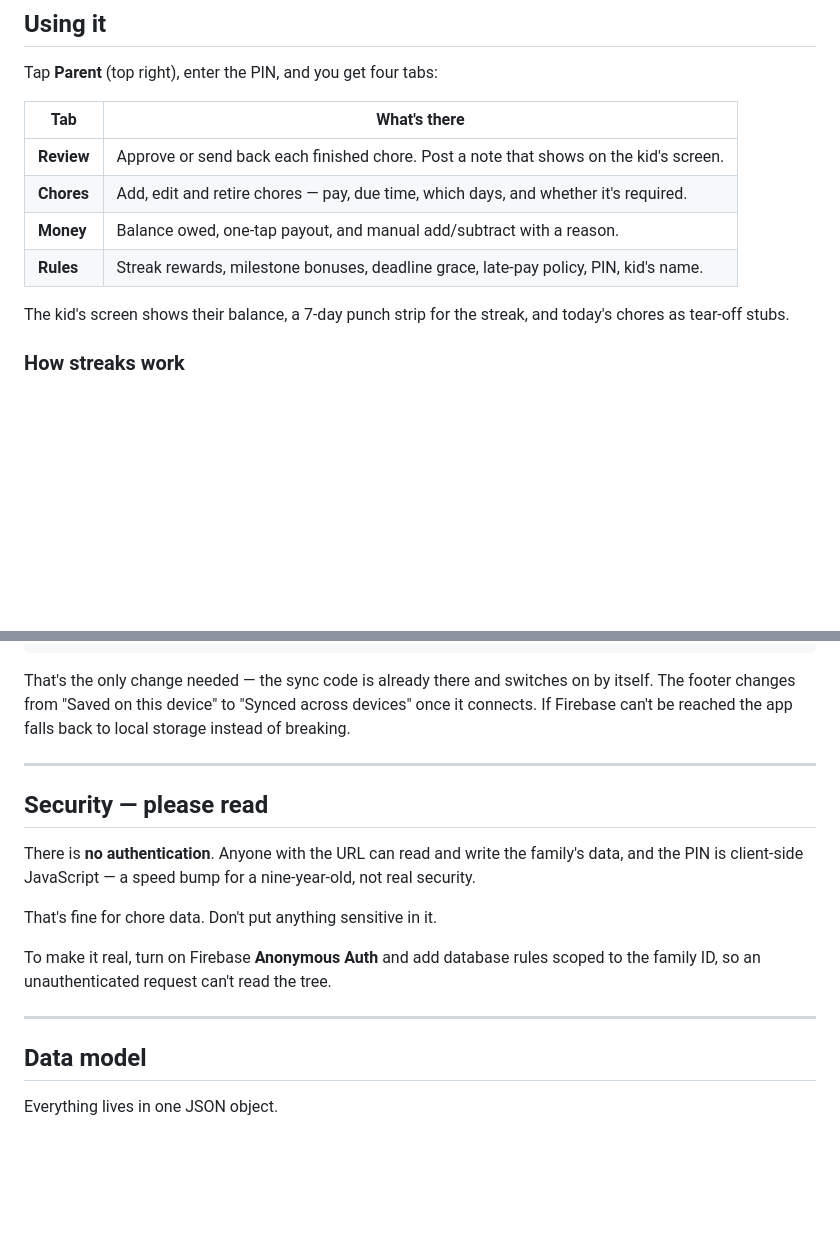
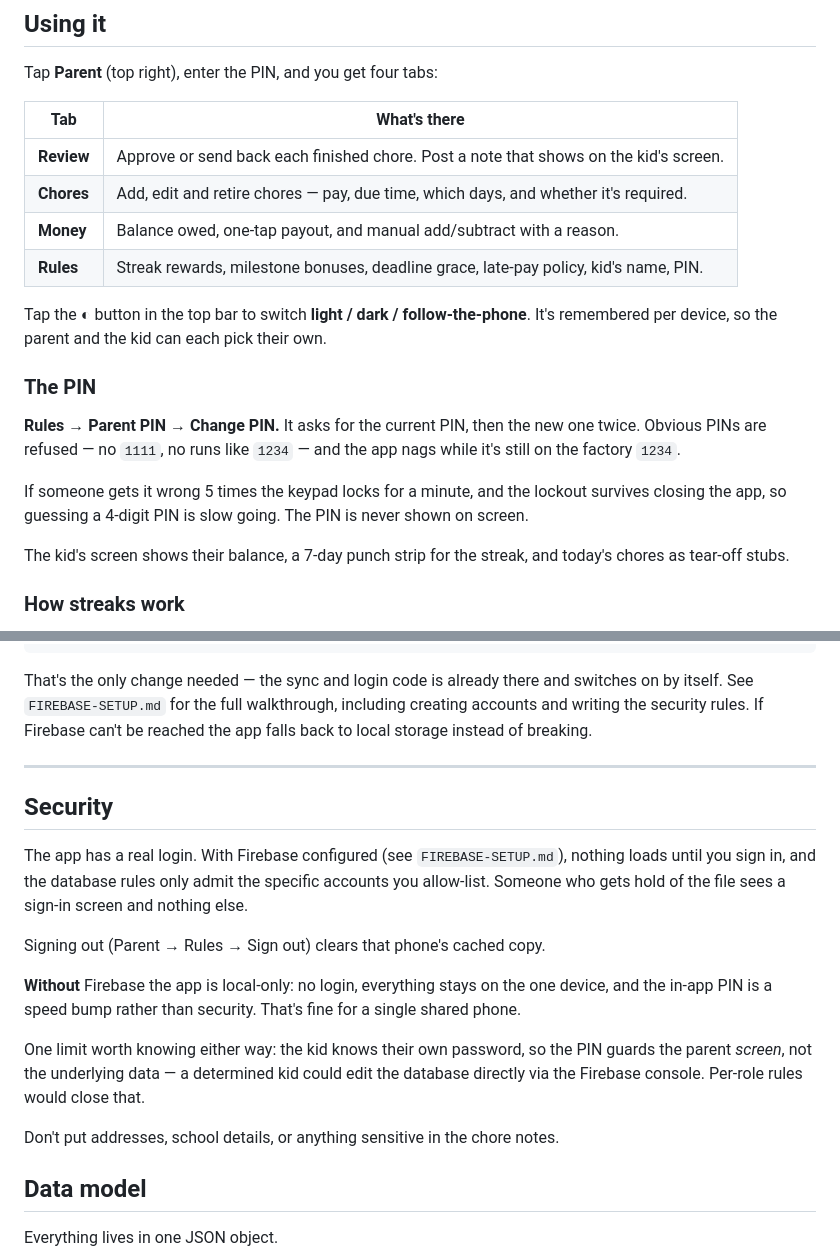
Before and after one commit to RafikiScyent888/CA-chore-cart, a Markdown page: README.md, 2 parts joined by grey strips. GitHub-like rendering; blank space fills up the shorter version.

Commit message:
Revise README with security and PIN information
Updated rules section and added details about PIN and security features.

````diff
--- a/README.md
+++ b/README.md
@@ -35,7 +35,20 @@ Tap **Parent** (top right), enter the PIN, and you get four tabs:
 | **Review** | Approve or send back each finished chore. Post a note that shows on the kid's screen. |
 | **Chores** | Add, edit and retire chores — pay, due time, which days, and whether it's required. |
 | **Money** | Balance owed, one-tap payout, and manual add/subtract with a reason. |
-| **Rules** | Streak rewards, milestone bonuses, deadline grace, late-pay policy, PIN, kid's name. |
+| **Rules** | Streak rewards, milestone bonuses, deadline grace, late-pay policy, kid's name, PIN. |
+
+Tap the ◐ button in the top bar to switch **light / dark / follow-the-phone**.
+It's remembered per device, so the parent and the kid can each pick their own.
+
+### The PIN
+
+**Rules → Parent PIN → Change PIN.** It asks for the current PIN, then the new
+one twice. Obvious PINs are refused — no `1111`, no runs like `1234` — and the
+app nags while it's still on the factory `1234`.
+
+If someone gets it wrong 5 times the keypad locks for a minute, and the lockout
+survives closing the app, so guessing a 4-digit PIN is slow going. The PIN is
+never shown on screen.
 
 The kid's screen shows their balance, a 7-day punch strip for the streak, and
 today's chores as tear-off stubs.
@@ -79,25 +92,31 @@ const FIREBASE_CONFIG = {
 const FAMILY_ID = "family-1";
 ```
 
-That's the only change needed — the sync code is already there and switches on
-by itself. The footer changes from "Saved on this device" to "Synced across
-devices" once it connects. If Firebase can't be reached the app falls back to
-local storage instead of breaking.
+That's the only change needed — the sync and login code is already there and
+switches on by itself. See `FIREBASE-SETUP.md` for the full walkthrough,
+including creating accounts and writing the security rules. If Firebase can't
+be reached the app falls back to local storage instead of breaking.
 
 ---
 
-## Security — please read
+## Security
 
-There is **no authentication**. Anyone with the URL can read and write the
-family's data, and the PIN is client-side JavaScript — a speed bump for a
-nine-year-old, not real security.
+The app has a real login. With Firebase configured (see `FIREBASE-SETUP.md`),
+nothing loads until you sign in, and the database rules only admit the specific
+accounts you allow-list. Someone who gets hold of the file sees a sign-in screen
+and nothing else.
 
-That's fine for chore data. Don't put anything sensitive in it.
+Signing out (Parent → Rules → Sign out) clears that phone's cached copy.
 
-To make it real, turn on Firebase **Anonymous Auth** and add database rules
-scoped to the family ID, so an unauthenticated request can't read the tree.
+**Without** Firebase the app is local-only: no login, everything stays on the one
+device, and the in-app PIN is a speed bump rather than security. That's fine for
+a single shared phone.
 
----
+One limit worth knowing either way: the kid knows their own password, so the PIN
+guards the parent *screen*, not the underlying data — a determined kid could edit
+the database directly via the Firebase console. Per-role rules would close that.
+
+Don't put addresses, school details, or anything sensitive in the chore notes.
 
 ## Data model
 
````
